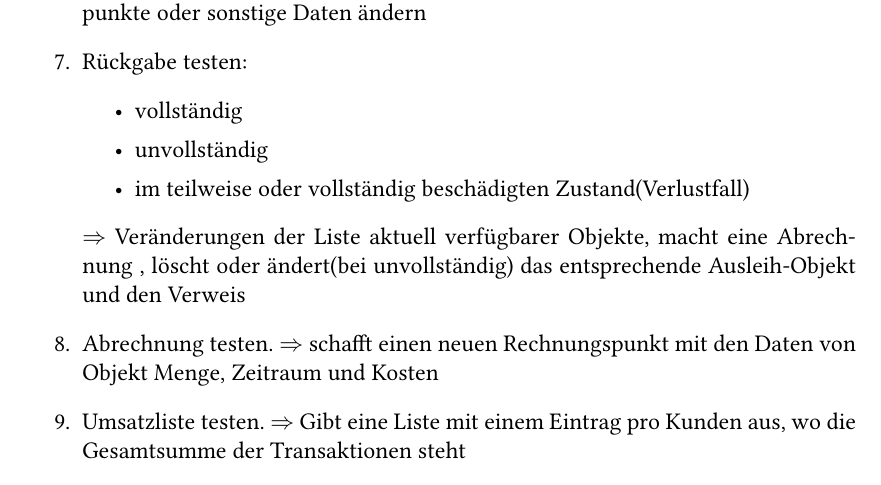
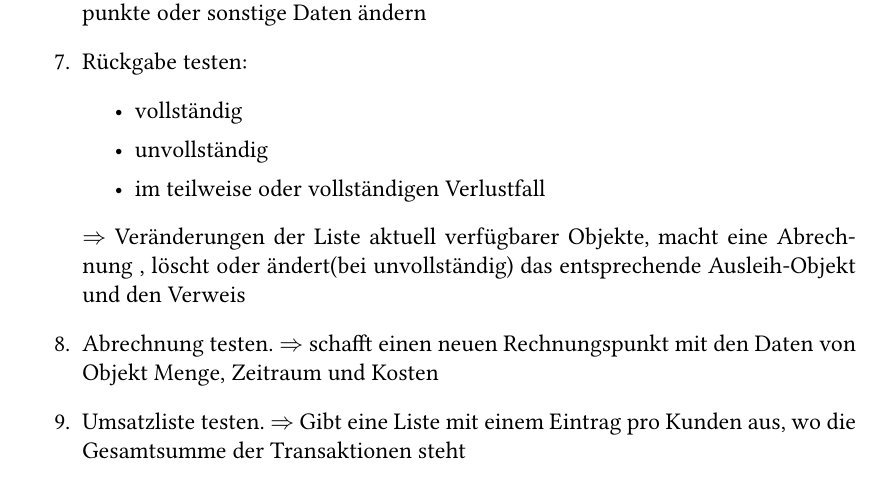
Before and after one commit to CrystalGamma/hamelner-party-broker, a LaTeX document (Entwurf.tex): part of page 6 of 8, cut so that both start at the same text. Compiled offline with XeLaTeX.

Commit message:
Update Entwurf.tex

```diff
--- a/Entwurf.tex
+++ b/Entwurf.tex
@@ -126,7 +126,7 @@ Rückgabe testen:
 \begin{itemize}
 \item vollständig
 \item unvollständig
-\item im teilweise oder vollständig beschädigten Zustand(Verlustfall)
+\item im teilweise oder vollständigen Verlustfall
 \end{itemize}
 $\Rightarrow$ Veränderungen der Liste aktuell verfügbarer Objekte, macht eine Abrechnung , löscht oder ändert(bei unvollständig) das entsprechende Ausleih-Objekt und den Verweis
 \item
```
